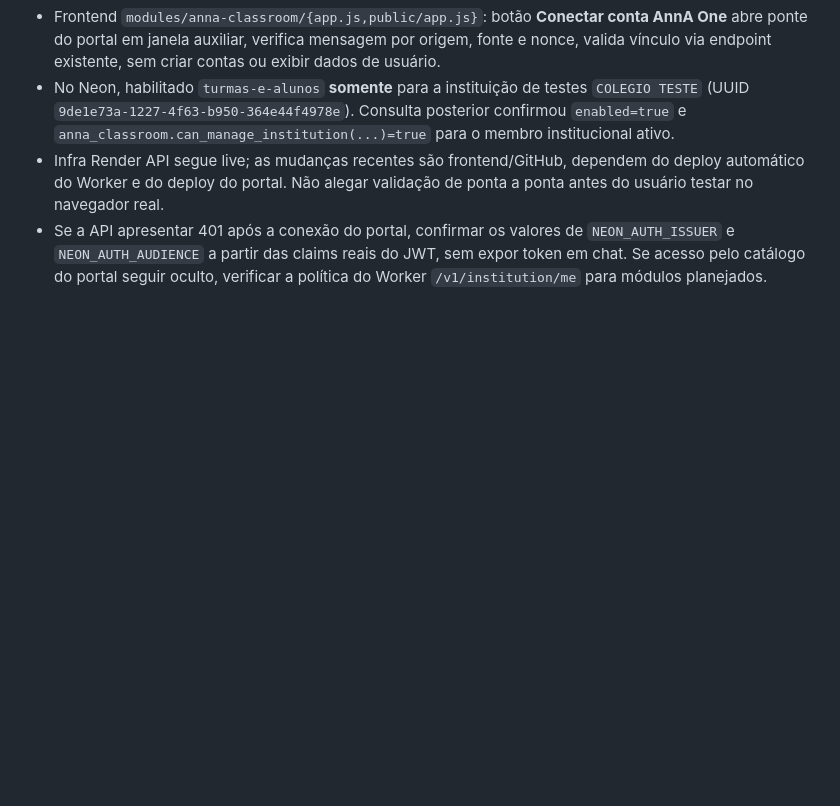
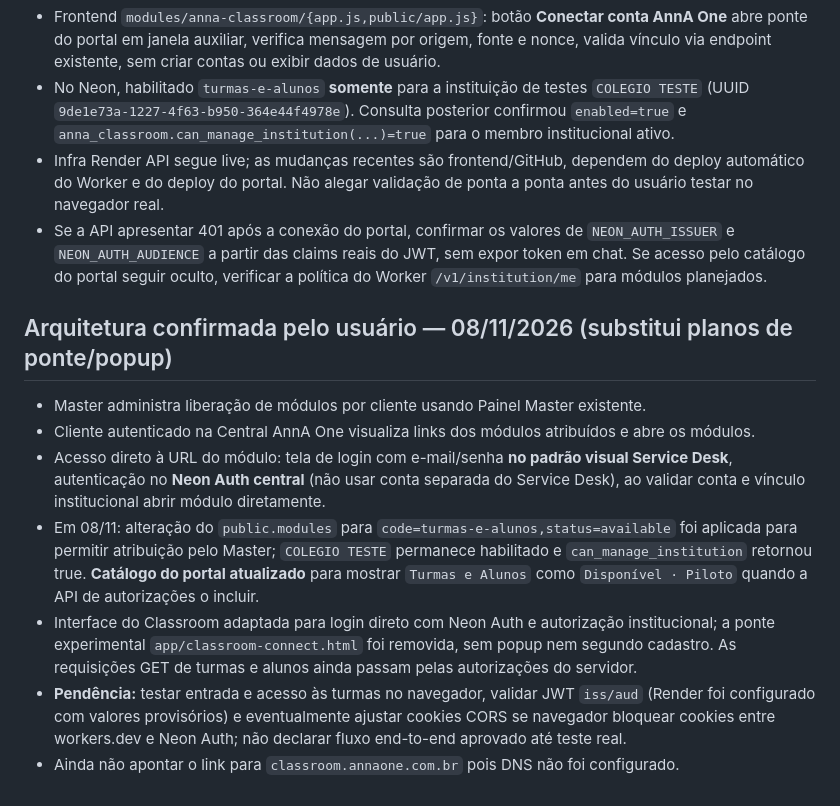
Before and after one commit to elisonborges/anna-one, a Markdown page: modules/anna-classroom/CONTINUIDADE.md, the part around the change. GitHub-like rendering; blank space fills up the shorter version.

Commit message:
docs(classroom): registrar fluxo Master Central login direto aprovado e estado de implementação

```diff
--- a/modules/anna-classroom/CONTINUIDADE.md
+++ b/modules/anna-classroom/CONTINUIDADE.md
@@ -49,3 +49,12 @@ A primeira versão visual é apenas interface. O funcionamento da sessão e das
 - No Neon, habilitado `turmas-e-alunos` **somente** para a instituição de testes `COLEGIO TESTE` (UUID `9de1e73a-1227-4f63-b950-364e44f4978e`). Consulta posterior confirmou `enabled=true` e `anna_classroom.can_manage_institution(...)=true` para o membro institucional ativo.
 - Infra Render API segue live; as mudanças recentes são frontend/GitHub, dependem do deploy automático do Worker e do deploy do portal. Não alegar validação de ponta a ponta antes do usuário testar no navegador real.
 - Se a API apresentar 401 após a conexão do portal, confirmar os valores de `NEON_AUTH_ISSUER` e `NEON_AUTH_AUDIENCE` a partir das claims reais do JWT, sem expor token em chat. Se acesso pelo catálogo do portal seguir oculto, verificar a política do Worker `/v1/institution/me` para módulos planejados.
+
+## Arquitetura confirmada pelo usuário — 08/11/2026 (substitui planos de ponte/popup)
+- Master administra liberação de módulos por cliente usando Painel Master existente.
+- Cliente autenticado na Central AnnA One visualiza links dos módulos atribuídos e abre os módulos.
+- Acesso direto à URL do módulo: tela de login com e-mail/senha **no padrão visual Service Desk**, autenticação no **Neon Auth central** (não usar conta separada do Service Desk), ao validar conta e vínculo institucional abrir módulo diretamente.
+- Em 08/11: alteração do `public.modules` para `code=turmas-e-alunos,status=available` foi aplicada para permitir atribuição pelo Master; `COLEGIO TESTE` permanece habilitado e `can_manage_institution` retornou true. **Catálogo do portal atualizado** para mostrar `Turmas e Alunos` como `Disponível · Piloto` quando a API de autorizações o incluir.
+- Interface do Classroom adaptada para login direto com Neon Auth e autorização institucional; a ponte experimental `app/classroom-connect.html` foi removida, sem popup nem segundo cadastro. As requisições GET de turmas e alunos ainda passam pelas autorizações do servidor.
+- **Pendência:** testar entrada e acesso às turmas no navegador, validar JWT `iss/aud` (Render foi configurado com valores provisórios) e eventualmente ajustar cookies CORS se navegador bloquear cookies entre workers.dev e Neon Auth; não declarar fluxo end-to-end aprovado até teste real.
+- Ainda não apontar o link para `classroom.annaone.com.br` pois DNS não foi configurado.
```
